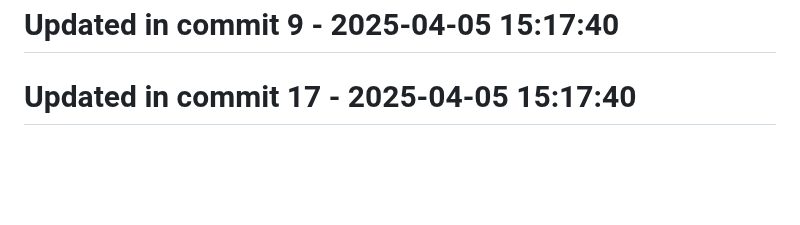
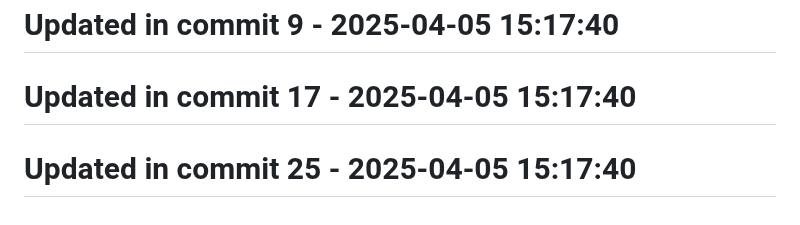
Before and after one commit to llamasearchai/llamafrontend, a Markdown page: README.md, the part around the change. Drawn GitHub-style; blank space fills up the shorter version.

```diff
--- a/README.md
+++ b/README.md
@@ -114,3 +114,5 @@ MIT
 # Updated in commit 9 - 2025-04-05 15:17:40
 
 # Updated in commit 17 - 2025-04-05 15:17:40
+
+# Updated in commit 25 - 2025-04-05 15:17:40
```
